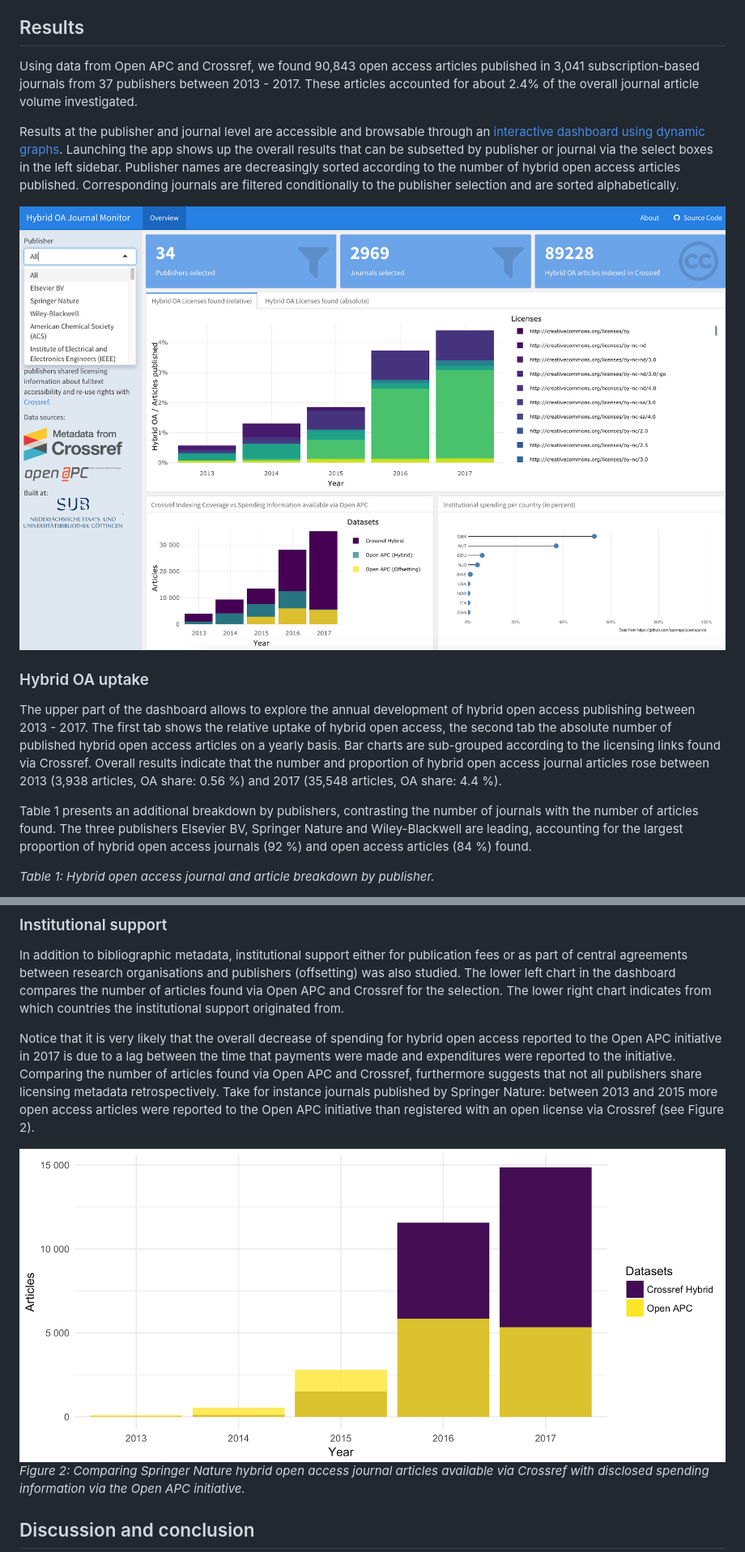
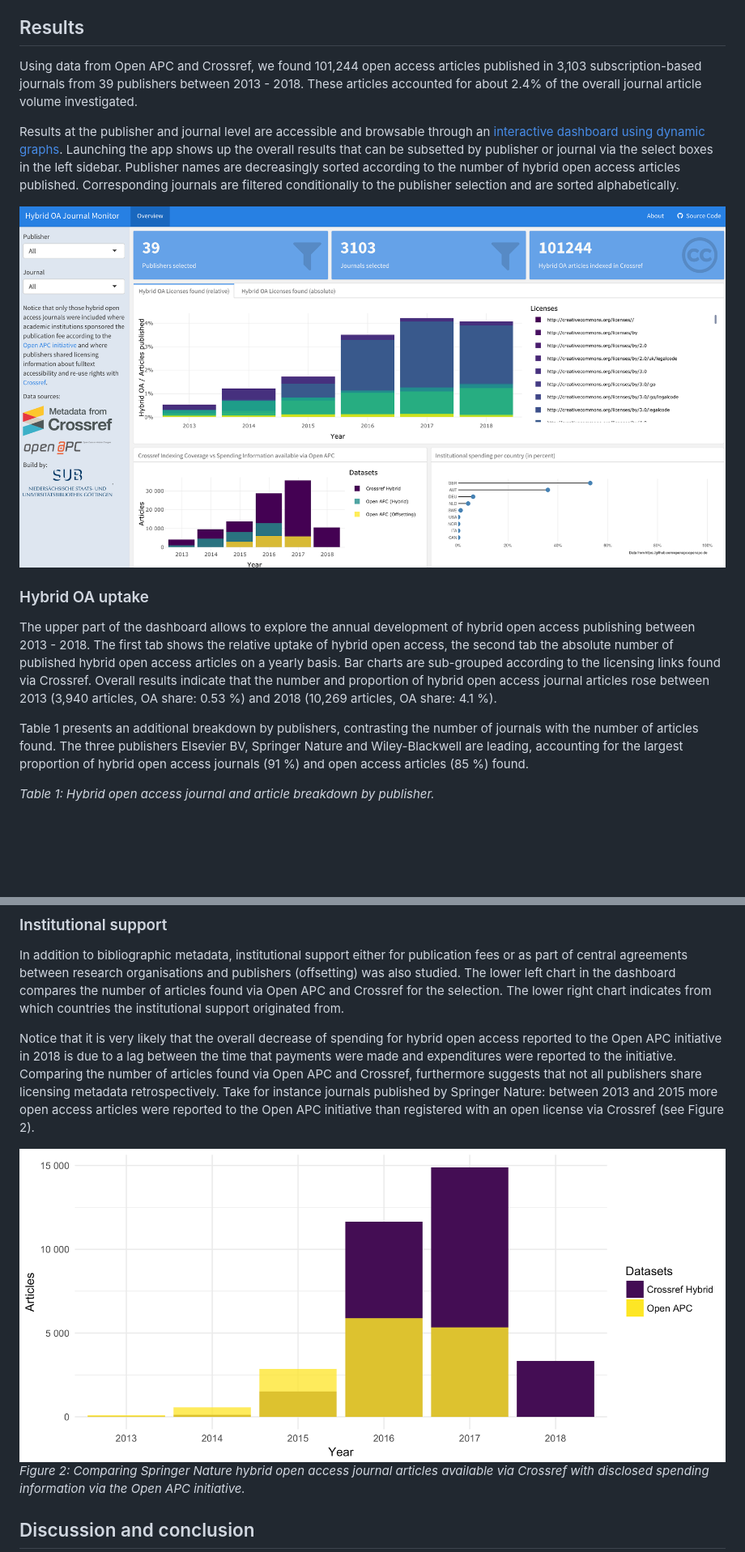
Before and after one commit to subugoe/hoad, a Markdown page: docs/about.md, 2 parts joined by grey strips. Shown: that part at 81% size. GitHub-like rendering; pictures changed too: img/oapc_cr_springer.png, img/screenshot.png; blank space fills up the shorter version.

```diff
--- a/docs/about.md
+++ b/docs/about.md
@@ -51,8 +51,8 @@ Data were gathered on 2018-02-23. Methods were implemented in R and were made op
 
 ## Results
 
-Using data from Open APC and Crossref, we found 90,843  open access articles published in
-3,041 subscription-based journals from 37 publishers between 2013 - 2017. These articles accounted for about 2.4% of the overall journal article volume investigated.
+Using data from Open APC and Crossref, we found 101,244  open access articles published in
+3,103 subscription-based journals from 39 publishers between 2013 - 2018. These articles accounted for about 2.4% of the overall journal article volume investigated.
 
 Results at the publisher and journal level are accessible and browsable through an [interactive dashboard using dynamic graphs](https://najkoja.shinyapps.io/hybridoa/). Launching the app shows up the overall results that can be subsetted by publisher or journal via the select boxes in the left sidebar. Publisher names are decreasingly sorted according to the number of hybrid open access articles published. Corresponding journals are filtered conditionally to the publisher selection and are sorted alphabetically.
 
@@ -60,12 +60,12 @@ Results at the publisher and journal level are accessible and browsable through
 
 ### Hybrid OA uptake
 
-The upper part of the dashboard allows to explore the annual development of hybrid open access publishing between 2013 - 2017. The first tab shows the relative uptake of hybrid open access, the second tab the absolute number of published hybrid open access articles on a yearly basis. Bar charts are sub-grouped according to the licensing links found via Crossref. Overall results indicate that the number and proportion of hybrid open access journal articles rose between 2013 (3,938 articles, OA share: 0.56 %) and 2017  (35,548 articles, OA share: 4.4 %).
+The upper part of the dashboard allows to explore the annual development of hybrid open access publishing between 2013 - 2018. The first tab shows the relative uptake of hybrid open access, the second tab the absolute number of published hybrid open access articles on a yearly basis. Bar charts are sub-grouped according to the licensing links found via Crossref. Overall results indicate that the number and proportion of hybrid open access journal articles rose between 2013 (3,940 articles, OA share: 0.53 %) and 2018  (10,269 articles, OA share: 4.1 %).
 
 
 
 
-Table 1 presents an additional breakdown by publishers, contrasting the number of journals with the number of articles found. The three publishers Elsevier BV, Springer Nature and Wiley-Blackwell are leading, accounting for the largest proportion of hybrid open access journals (92 %) and open access articles (84 %) found.
+Table 1 presents an additional breakdown by publishers, contrasting the number of journals with the number of articles found. The three publishers Elsevier BV, Springer Nature and Wiley-Blackwell are leading, accounting for the largest proportion of hybrid open access journals (91 %) and open access articles (85 %) found.
 
 
 <div data-pagedtable="false">
@@ -91,7 +91,7 @@ Numbers and proportion of hybrid open access journal articles varies across publ
 In addition to bibliographic metadata, institutional support either for publication fees or as part of central agreements between research organisations and publishers (offsetting) was also studied.
 The lower left chart in the dashboard compares the number of articles found via Open APC and Crossref for the selection. The lower right chart indicates from which countries the institutional support originated from.
 
-Notice that it is very likely that the overall decrease of spending for hybrid open access reported to the Open APC initiative in 2017 is due to a lag between the time that payments were made and expenditures were reported to the initiative. Comparing the number of articles found via Open APC and Crossref, furthermore suggests that not all publishers share licensing metadata retrospectively. Take for instance journals published by Springer Nature: between 2013 and 2015 more open access articles were reported to the Open APC initiative than registered with an open license via Crossref (see Figure 2).
+Notice that it is very likely that the overall decrease of spending for hybrid open access reported to the Open APC initiative in 2018 is due to a lag between the time that payments were made and expenditures were reported to the initiative. Comparing the number of articles found via Open APC and Crossref, furthermore suggests that not all publishers share licensing metadata retrospectively. Take for instance journals published by Springer Nature: between 2013 and 2015 more open access articles were reported to the Open APC initiative than registered with an open license via Crossref (see Figure 2).
 
 
 
```
Also changed, not shown: other parts of docs/about.md (+7 -7 lines), img/licensing_coverage.png, img/oa_variation.png, 3 other files.
